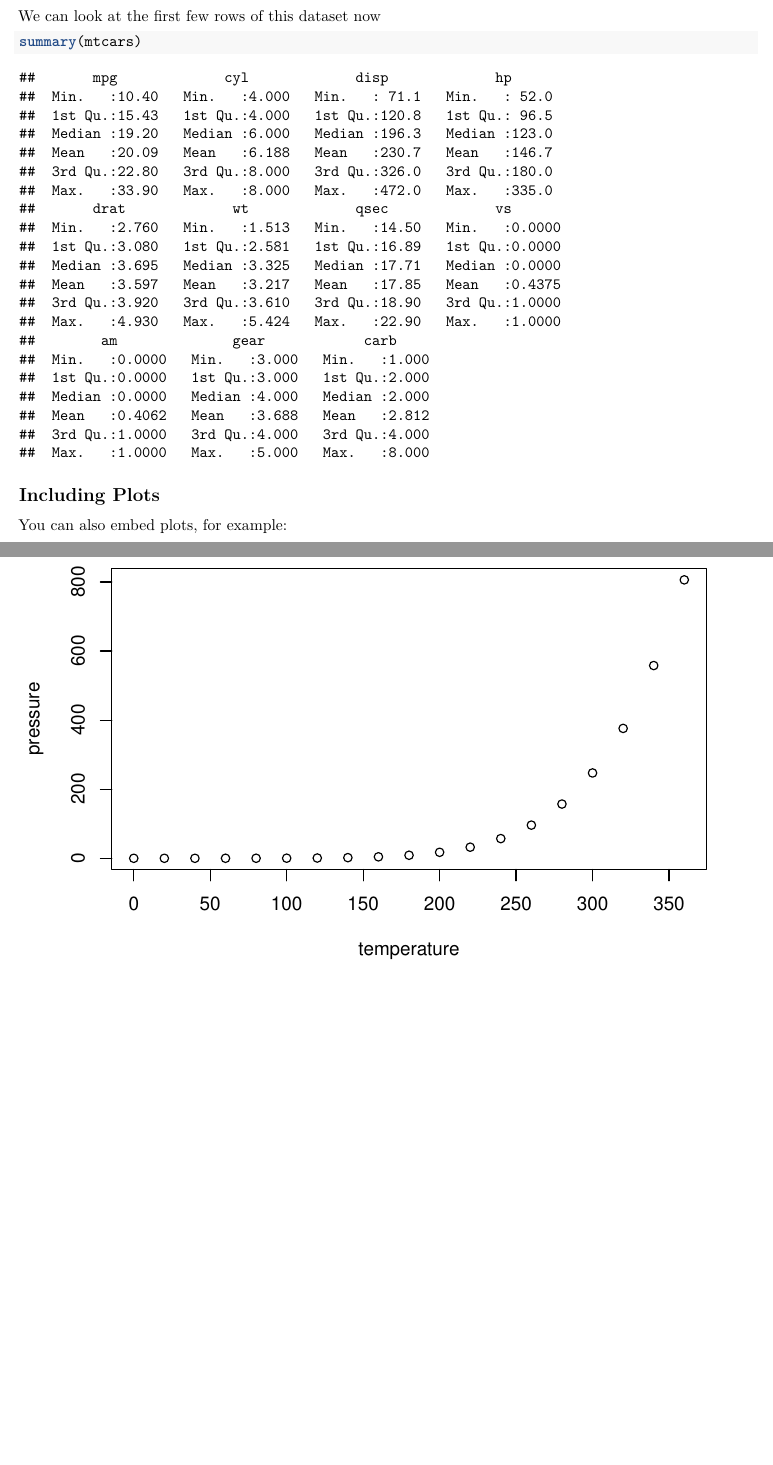
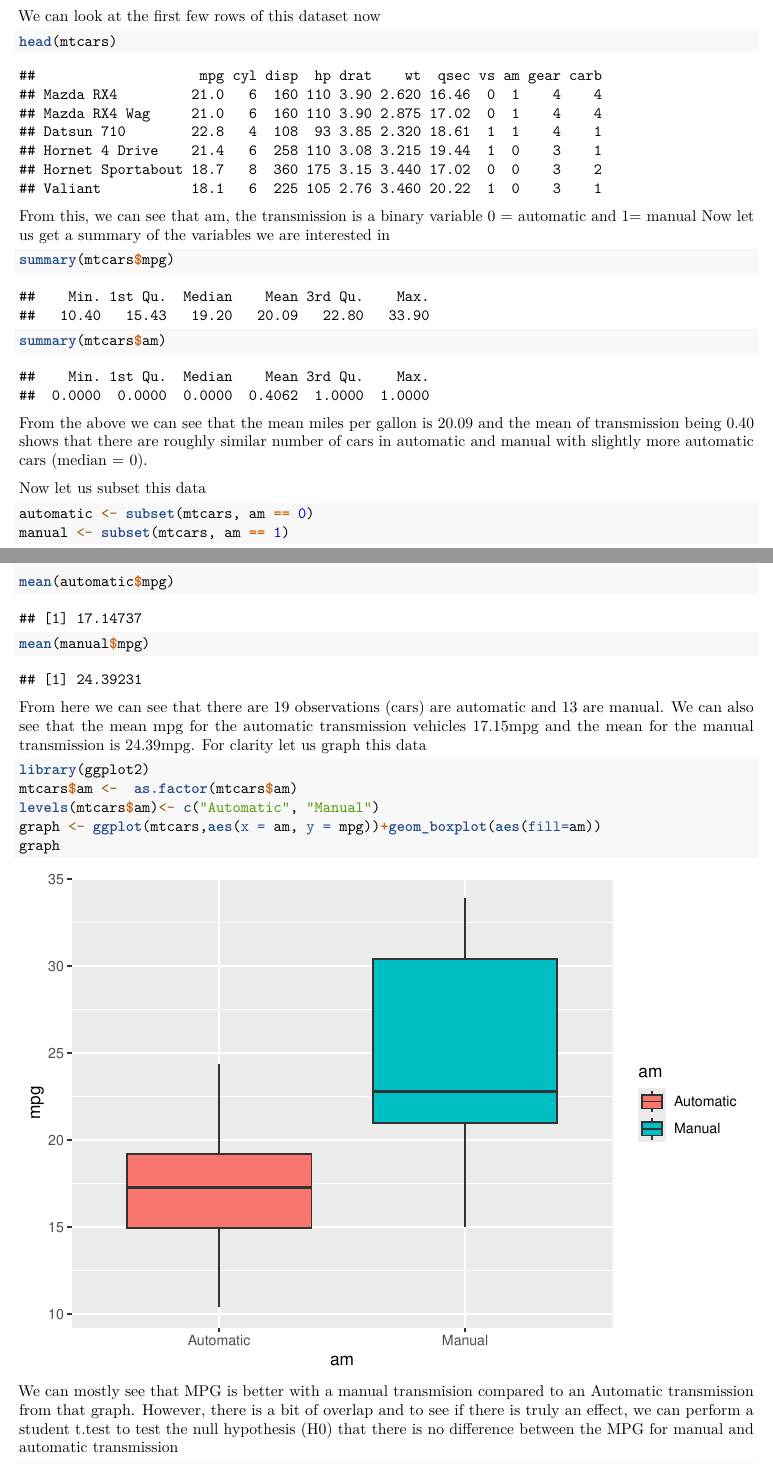
Before and after one commit to preethical/Regression-models, an R Markdown document (mtcars_regression.rmd): two parts of pages 1 and 2 of 2 before the commit and two parts of pages 1 and 2 of 4 after it, joined at a grey line, cut so that both start at the same text, the shorter picture padded with empty space. Rendered offline with R 4.5, knitr and Pandoc, then LaTeX, with nearby package versions.

Commit message:
- completed dataset description -completed exploratory analysis -completed t-test -working on linear regression model fit

````diff
--- a/mtcars_regression.rmd
+++ b/mtcars_regression.rmd
@@ -24,13 +24,38 @@ We will begin with describing the mtcars dataset. This data was extracted from t
 
 We can look at the first few rows of this dataset now
 
-```{r mtcars}
-summary(mtcars)
+```{r mtcars_head}
+head(mtcars)
 ```
 
-## Including Plots
+From this, we can see that am, the transmission is a binary variable 0 = automatic and 1= manual
+Now let us get a summary of the variables we are interested in
 
-You can also embed plots, for example:
+```{r mtcars_summary}
+summary(mtcars$mpg)
+summary(mtcars$am)
+```
+From the above we can see that the mean miles per gallon is 20.09 and the mean of transmission being 0.40 shows that there are roughly similar number of cars in automatic and manual with slightly more automatic cars (median = 0).
 
-```{r pressure, echo=FALSE}
-plot(pressure)
+Now let us subset this data
+```{r mtcars_subset}
+automatic <- subset(mtcars, am == 0)
+manual <- subset(mtcars, am == 1)
+
+mean(automatic$mpg)
+mean(manual$mpg)
+```
+From here we can see that there are 19 observations (cars) are automatic and 13 are manual.
+We can also see that the mean mpg for the automatic transmission vehicles 17.15mpg and the mean for the manual transmission is 24.39mpg.
+For clarity let us graph this data
+
+```{r mtcars_graph}
+library(ggplot2)
+mtcars$am <-  as.factor(mtcars$am)
+levels(mtcars$am)<- c("Automatic", "Manual")
+graph <- ggplot(mtcars,aes(x = am, y = mpg))+geom_boxplot(aes(fill=am))
+graph
+```
+We can mostly see that MPG is better with a manual transmision compared to an Automatic transmission from that graph. However, there is a bit of overlap and to see if there is truly an effect, we can perform a student t.test to test the null hypothesis (H0) that there is no difference between the MPG for manual and automatic transmission
+
+```{r mtcars_ttest}
````
Also changed, not shown: mtcars_regression.rmd (19 more changed lines).
